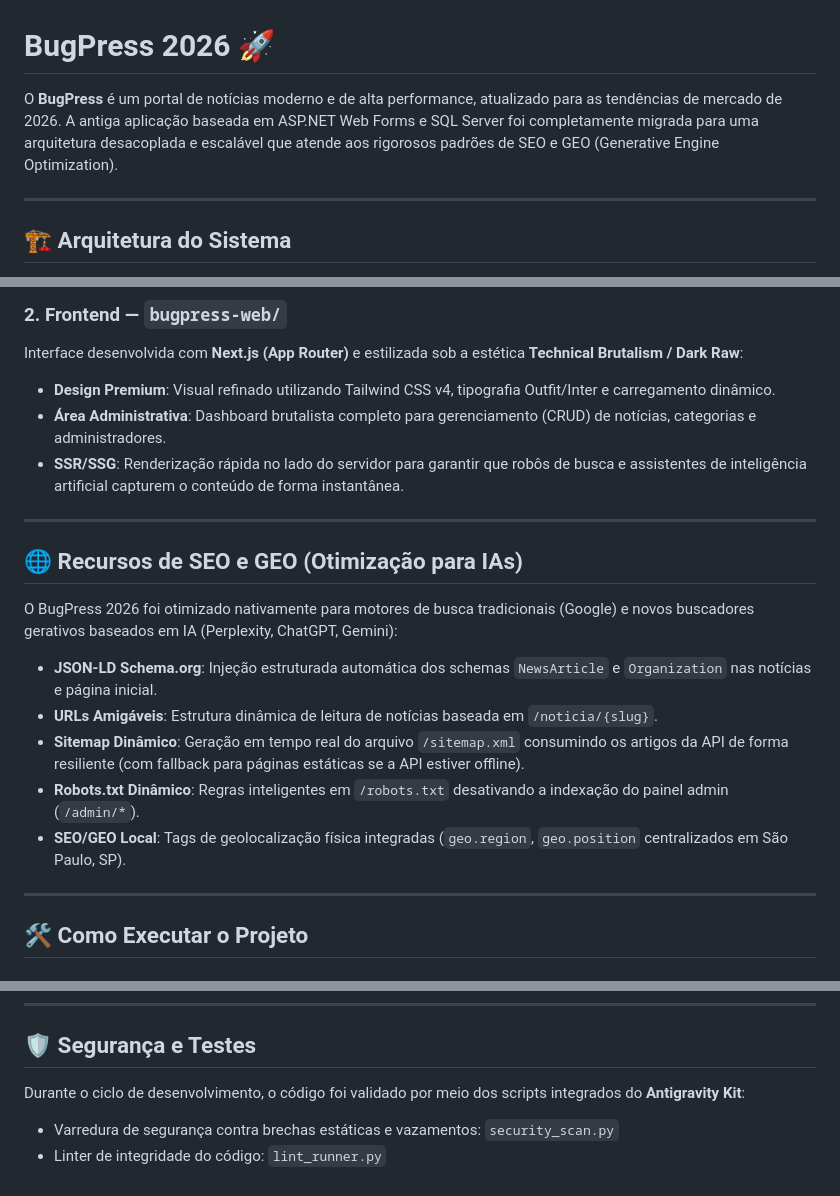
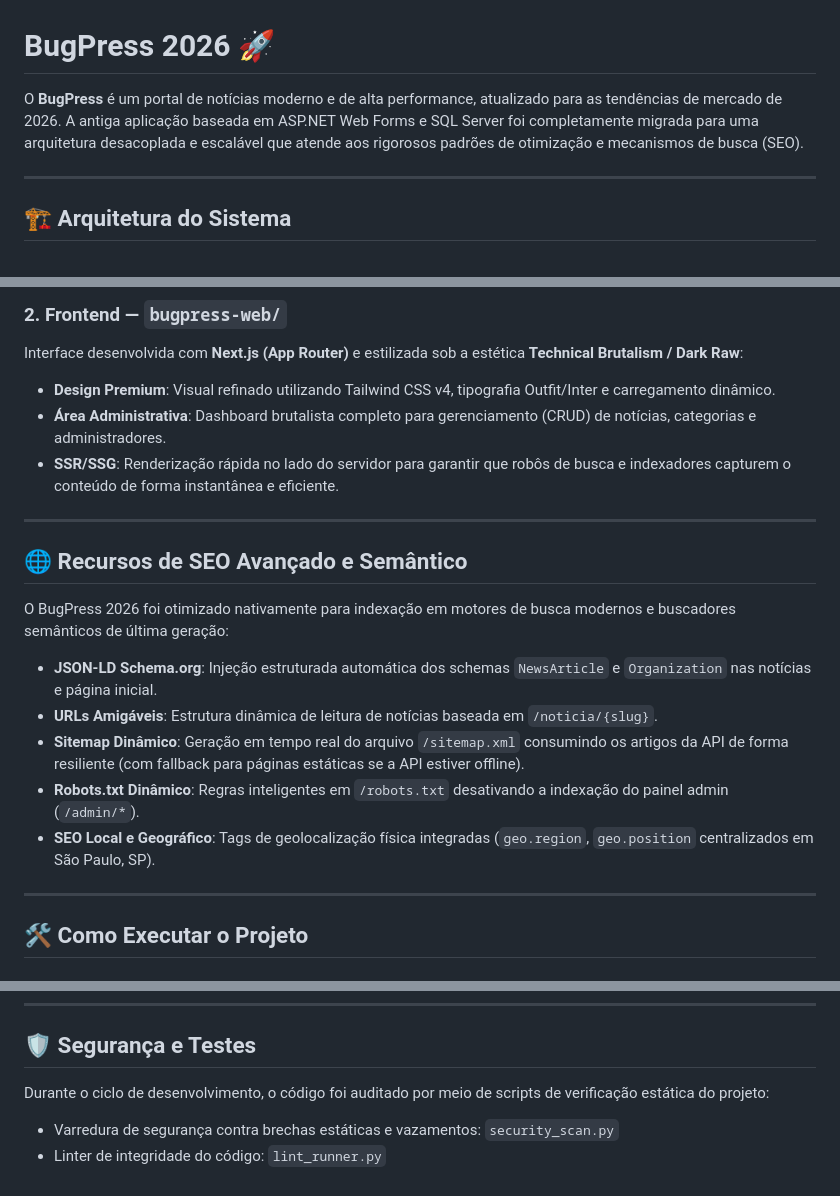
Before and after one commit to Parowski/BugPress, a Markdown page: README.md, 3 parts joined by grey strips. GitHub-like rendering.

Commit message:
docs: revisao e atualizacao do arquivo README

```diff
--- a/README.md
+++ b/README.md
@@ -1,6 +1,6 @@
 # BugPress 2026 🚀
 
-O **BugPress** é um portal de notícias moderno e de alta performance, atualizado para as tendências de mercado de 2026. A antiga aplicação baseada em ASP.NET Web Forms e SQL Server foi completamente migrada para uma arquitetura desacoplada e escalável que atende aos rigorosos padrões de SEO e GEO (Generative Engine Optimization).
+O **BugPress** é um portal de notícias moderno e de alta performance, atualizado para as tendências de mercado de 2026. A antiga aplicação baseada em ASP.NET Web Forms e SQL Server foi completamente migrada para uma arquitetura desacoplada e escalável que atende aos rigorosos padrões de otimização e mecanismos de busca (SEO).
 
 ---
 
@@ -25,18 +25,18 @@ Desenvolvido em **ASP.NET Core 8+ Web API** utilizando as melhores práticas mod
 Interface desenvolvida com **Next.js (App Router)** e estilizada sob a estética **Technical Brutalism / Dark Raw**:
 - **Design Premium**: Visual refinado utilizando Tailwind CSS v4, tipografia Outfit/Inter e carregamento dinâmico.
 - **Área Administrativa**: Dashboard brutalista completo para gerenciamento (CRUD) de notícias, categorias e administradores.
-- **SSR/SSG**: Renderização rápida no lado do servidor para garantir que robôs de busca e assistentes de inteligência artificial capturem o conteúdo de forma instantânea.
+- **SSR/SSG**: Renderização rápida no lado do servidor para garantir que robôs de busca e indexadores capturem o conteúdo de forma instantânea e eficiente.
 
 ---
 
-## 🌐 Recursos de SEO e GEO (Otimização para IAs)
+## 🌐 Recursos de SEO Avançado e Semântico
 
-O BugPress 2026 foi otimizado nativamente para motores de busca tradicionais (Google) e novos buscadores gerativos baseados em IA (Perplexity, ChatGPT, Gemini):
+O BugPress 2026 foi otimizado nativamente para indexação em motores de busca modernos e buscadores semânticos de última geração:
 - **JSON-LD Schema.org**: Injeção estruturada automática dos schemas `NewsArticle` e `Organization` nas notícias e página inicial.
 - **URLs Amigáveis**: Estrutura dinâmica de leitura de notícias baseada em `/noticia/{slug}`.
 - **Sitemap Dinâmico**: Geração em tempo real do arquivo `/sitemap.xml` consumindo os artigos da API de forma resiliente (com fallback para páginas estáticas se a API estiver offline).
 - **Robots.txt Dinâmico**: Regras inteligentes em `/robots.txt` desativando a indexação do painel admin (`/admin/*`).
-- **SEO/GEO Local**: Tags de geolocalização física integradas (`geo.region`, `geo.position` centralizados em São Paulo, SP).
+- **SEO Local e Geográfico**: Tags de geolocalização física integradas (`geo.region`, `geo.position` centralizados em São Paulo, SP).
 
 ---
 
@@ -101,6 +101,6 @@ O BugPress 2026 foi otimizado nativamente para motores de busca tradicionais (Go
 ---
 
 ## 🛡️ Segurança e Testes
-Durante o ciclo de desenvolvimento, o código foi validado por meio dos scripts integrados do **Antigravity Kit**:
+Durante o ciclo de desenvolvimento, o código foi auditado por meio de scripts de verificação estática do projeto:
 - Varredura de segurança contra brechas estáticas e vazamentos: `security_scan.py`
 - Linter de integridade do código: `lint_runner.py`
```
